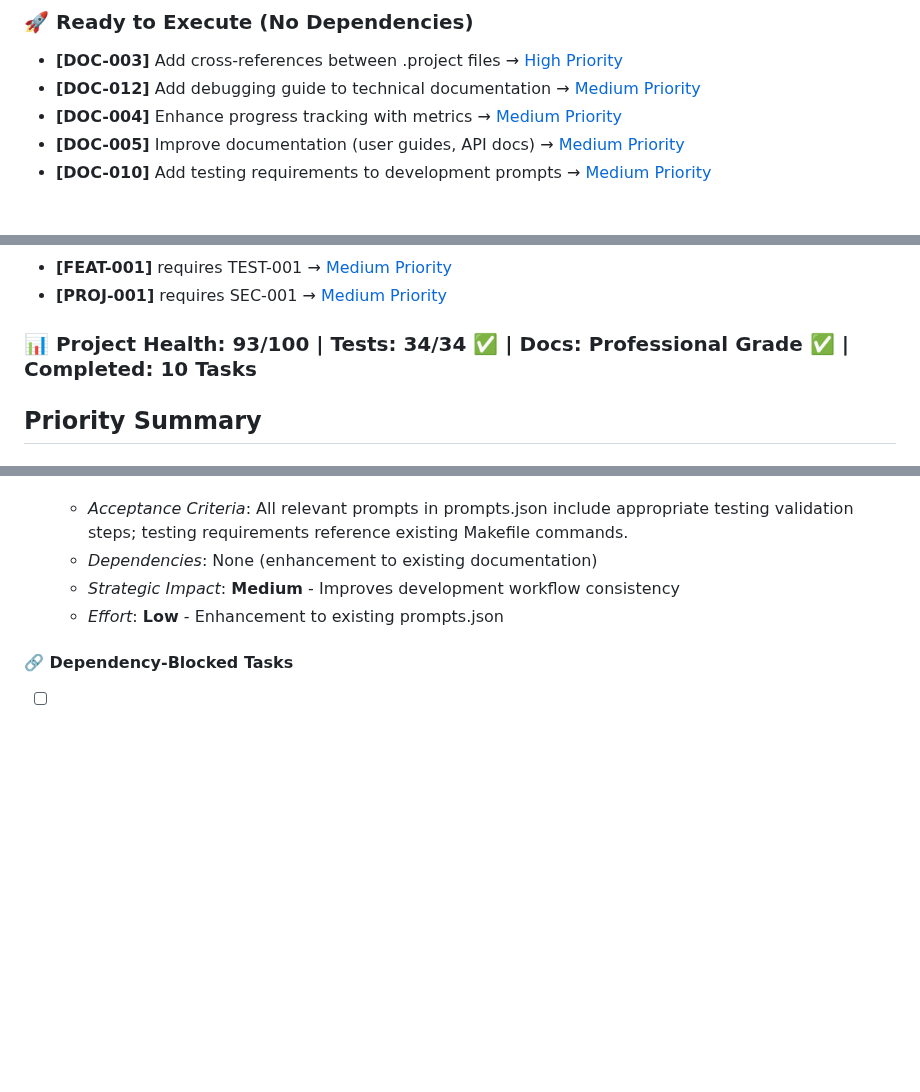
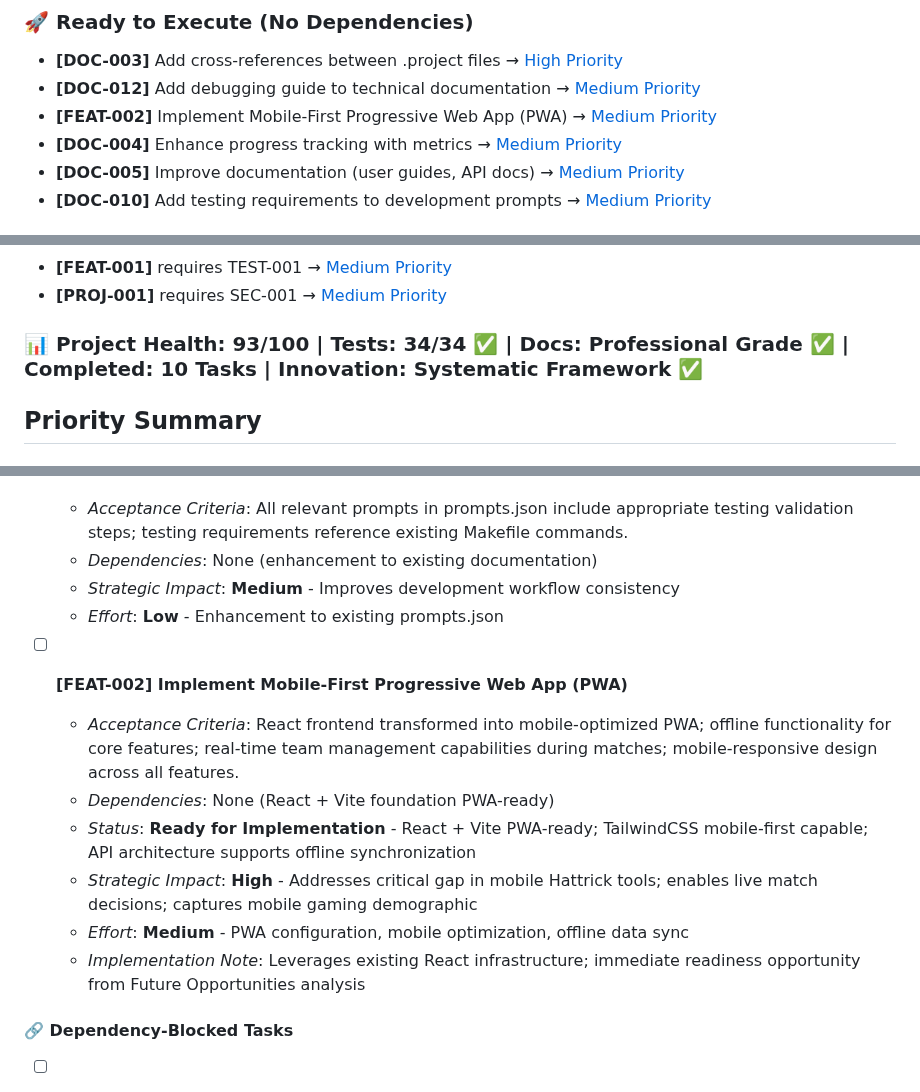
Before and after one commit to kvarak/htstatus, a Markdown page: .project/backlog.md, 3 parts joined by grey strips. GitHub-like rendering; blank space fills up the shorter version.

Commit message:
Move PWA from opportunities to active backlog as FEAT-002
- Add Mobile-First Progressive Web App as ready-to-execute task
- Position in MEDIUM priority with high strategic impact
- Address critical gap in mobile Hattrick management tools
- Update Quick Reference Summary with FEAT-002 inclusion
- Leverage existing React + Vite foundation for immediate readiness

Transforms strategic opportunity into actionable development task
enabling mobile user experience enhancement.

```diff
--- a/.project/backlog.md
+++ b/.project/backlog.md
@@ -10,6 +10,7 @@
 ### 🚀 Ready to Execute (No Dependencies)
 - **[DOC-003]** Add cross-references between .project files → [High Priority](#high-priority)
 - **[DOC-012]** Add debugging guide to technical documentation → [Medium Priority](#medium-priority)
+- **[FEAT-002]** Implement Mobile-First Progressive Web App (PWA) → [Medium Priority](#medium-priority)
 - **[DOC-004]** Enhance progress tracking with metrics → [Medium Priority](#medium-priority)
 - **[DOC-005]** Improve documentation (user guides, API docs) → [Medium Priority](#medium-priority)
 - **[DOC-010]** Add testing requirements to development prompts → [Medium Priority](#medium-priority)
@@ -23,7 +24,7 @@
 - **[FEAT-001]** requires TEST-001 → [Medium Priority](#medium-priority)
 - **[PROJ-001]** requires SEC-001 → [Medium Priority](#medium-priority)
 
-### 📊 Project Health: 93/100 | Tests: 34/34 ✅ | Docs: Professional Grade ✅ | Completed: 10 Tasks
+### 📊 Project Health: 93/100 | Tests: 34/34 ✅ | Docs: Professional Grade ✅ | Completed: 10 Tasks | Innovation: Systematic Framework ✅
 
 ## Priority Summary
 
@@ -113,6 +114,14 @@
 	- *Strategic Impact*: **Medium** - Improves development workflow consistency
 	- *Effort*: **Low** - Enhancement to existing prompts.json
 
+- [ ] **[FEAT-002] Implement Mobile-First Progressive Web App (PWA)**
+	- *Acceptance Criteria*: React frontend transformed into mobile-optimized PWA; offline functionality for core features; real-time team management capabilities during matches; mobile-responsive design across all features.
+	- *Dependencies*: None (React + Vite foundation PWA-ready)
+	- *Status*: **Ready for Implementation** - React + Vite PWA-ready; TailwindCSS mobile-first capable; API architecture supports offline synchronization
+	- *Strategic Impact*: **High** - Addresses critical gap in mobile Hattrick tools; enables live match decisions; captures mobile gaming demographic
+	- *Effort*: **Medium** - PWA configuration, mobile optimization, offline data sync
+	- *Implementation Note*: Leverages existing React infrastructure; immediate readiness opportunity from Future Opportunities analysis
+
 #### 🔗 Dependency-Blocked Tasks
 - [ ] **[FEAT-001] Enhance data visualization features**
 	- *Acceptance Criteria*: New or improved charts/visuals are available in the UI; user feedback is positive.
```
